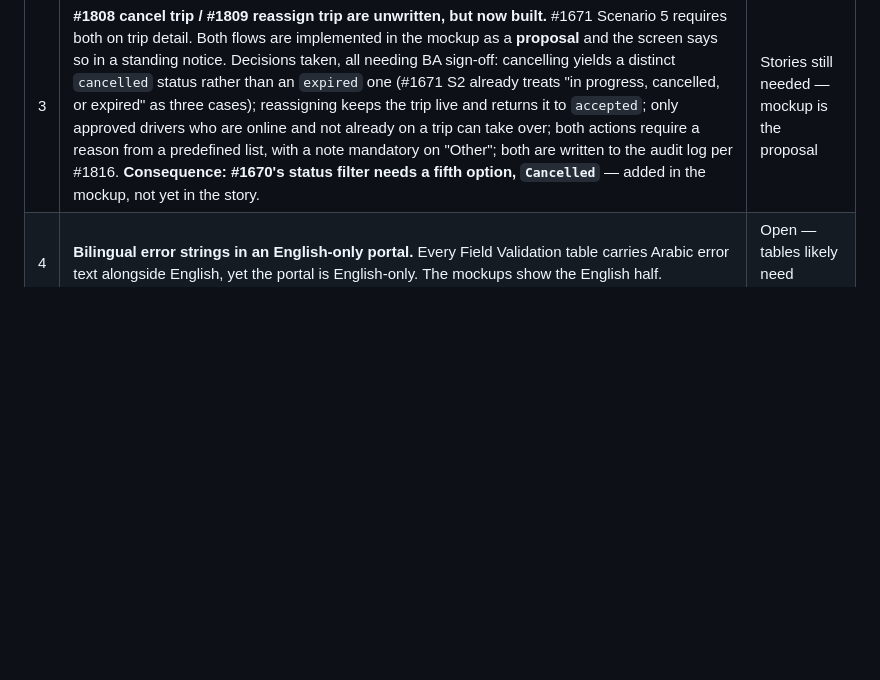
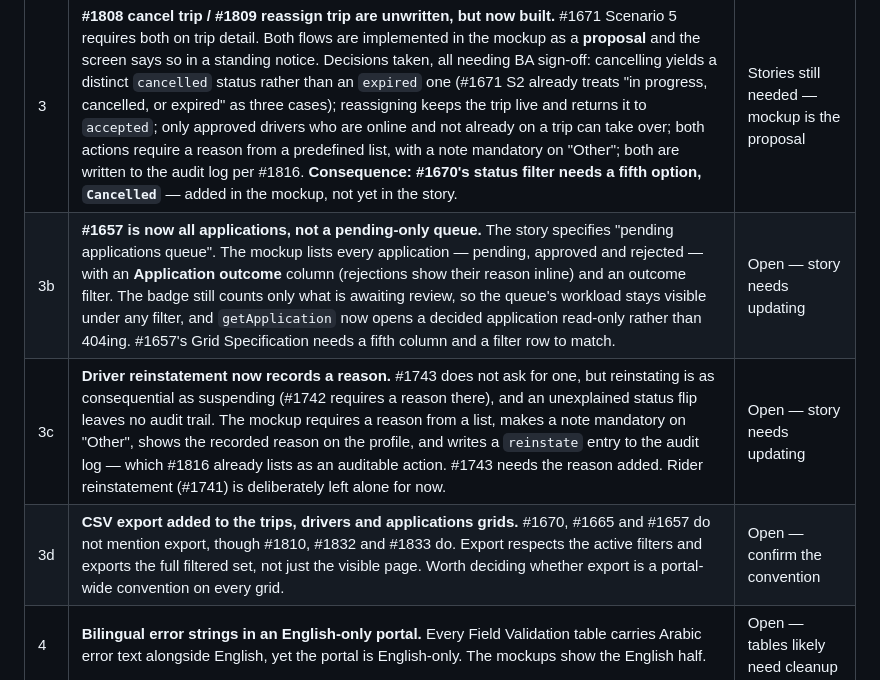
Before and after one commit to poparab/SheDrive, a Markdown page: docs/ux/admin-wireframes.md, the part around the change. Rendered like a GitHub page; blank space fills up the shorter version.

Commit message:
docs(admin): record three more mockup-vs-story scope changes
- #1657 is now all applications with an outcome column and filter, not a
  pending-only queue; its Grid Specification needs a fifth column and a filter.
- #1743 driver reinstatement now records a reason and is audited; the story does
  not ask for one. Rider reinstatement (#1741) deliberately left alone.
- CSV export added to the trips, drivers and applications grids, which #1670,
  #1665 and #1657 do not mention — worth confirming whether export is a
  portal-wide convention on every grid.

Bumps shedrive-web to cdcc0ea.

Co-Authored-By: Claude Opus 5 <noreply@anthropic.com>

```diff
--- a/docs/ux/admin-wireframes.md
+++ b/docs/ux/admin-wireframes.md
@@ -79,6 +79,9 @@ English grid — to test overflow.
 | 1 | **Map provider.** #1823–#1826, #1756 and #1831 specify the Google Maps JavaScript API and its marker-clustering library. The mockups use Mapbox GL JS because it is already wired into the repo via `MapService`. Either the stories or the implementation must change before dev. | Open — needs a BA decision |
 | 2 | **#1813 cash reconciliation is unwritten.** Listed as in-scope Phase 1 in `phase-1.5-stories.md` and referenced by #1833 and #1816, but no `[Admin]` story exists. `reconciliation.html` renders "Record settlement" as a visible stub rather than inventing the behaviour. | Open — story needed |
 | 3 | **#1808 cancel trip / #1809 reassign trip are unwritten, but now built.** #1671 Scenario 5 requires both on trip detail. Both flows are implemented in the mockup as a **proposal** and the screen says so in a standing notice. Decisions taken, all needing BA sign-off: cancelling yields a distinct `cancelled` status rather than an `expired` one (#1671 S2 already treats "in progress, cancelled, or expired" as three cases); reassigning keeps the trip live and returns it to `accepted`; only approved drivers who are online and not already on a trip can take over; both actions require a reason from a predefined list, with a note mandatory on "Other"; both are written to the audit log per #1816. **Consequence: #1670's status filter needs a fifth option, `Cancelled`** — added in the mockup, not yet in the story. | Stories still needed — mockup is the proposal |
+| 3b | **#1657 is now all applications, not a pending-only queue.** The story specifies "pending applications queue". The mockup lists every application — pending, approved and rejected — with an **Application outcome** column (rejections show their reason inline) and an outcome filter. The badge still counts only what is awaiting review, so the queue's workload stays visible under any filter, and `getApplication` now opens a decided application read-only rather than 404ing. #1657's Grid Specification needs a fifth column and a filter row to match. | Open — story needs updating |
+| 3c | **Driver reinstatement now records a reason.** #1743 does not ask for one, but reinstating is as consequential as suspending (#1742 requires a reason there), and an unexplained status flip leaves no audit trail. The mockup requires a reason from a list, makes a note mandatory on "Other", shows the recorded reason on the profile, and writes a `reinstate` entry to the audit log — which #1816 already lists as an auditable action. #1743 needs the reason added. Rider reinstatement (#1741) is deliberately left alone for now. | Open — story needs updating |
+| 3d | **CSV export added to the trips, drivers and applications grids.** #1670, #1665 and #1657 do not mention export, though #1810, #1832 and #1833 do. Export respects the active filters and exports the full filtered set, not just the visible page. Worth deciding whether export is a portal-wide convention on every grid. | Open — confirm the convention |
 | 4 | **Bilingual error strings in an English-only portal.** Every Field Validation table carries Arabic error text alongside English, yet the portal is English-only. The mockups show the English half. | Open — tables likely need cleanup |
 | 5 | **Dashboard has no charts by design.** #1669 explicitly excludes trend charts, per-zone breakdowns, thresholds and metric export. If the designer expects graphs, that is a scope change, not a mockup omission. | Confirm with product |
 | 6 | **Refund entry point.** #1815 (manual refund) sits in `phase-1.5-stories.md`, and #1672 Scenario 5 names it as the only money action on a completed trip. Not built; needs a decision on whether it lands in Phase 1. | Open |
```
